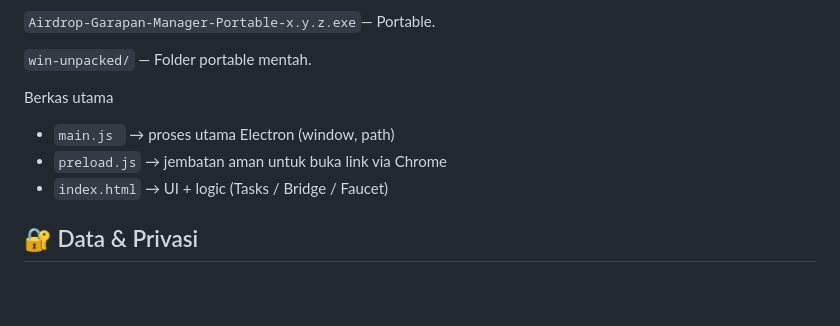
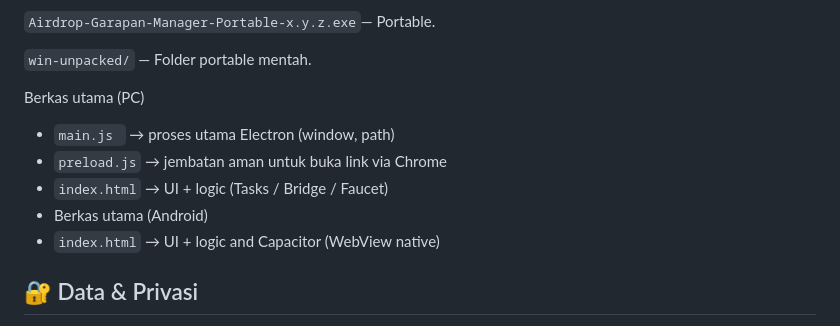
Before and after one commit to kenjisubagja/Airdrop-Umbrella-Manager, a Markdown page: README.md, the part around the change. GitHub-like rendering; blank space fills up the shorter version.

````diff
--- a/README.md
+++ b/README.md
@@ -74,10 +74,12 @@ Output build
 
 ```win-unpacked/``` — Folder portable mentah.
 
-Berkas utama
+Berkas utama (PC)
 - ```main.js ```      → proses utama Electron (window, path)
 - ```preload.js```    → jembatan aman untuk buka link via Chrome
 - ```index.html```    → UI + logic (Tasks / Bridge / Faucet)
+- Berkas utama (Android)
+- ```index.html```    → UI + logic and Capacitor (WebView native)
 ## 🔐 Data & Privasi
 - Disimpan lokal (per-user, per-device) di folder data aplikasi Electron.
 - Tidak ada server, akun, atau telemetri.
````
